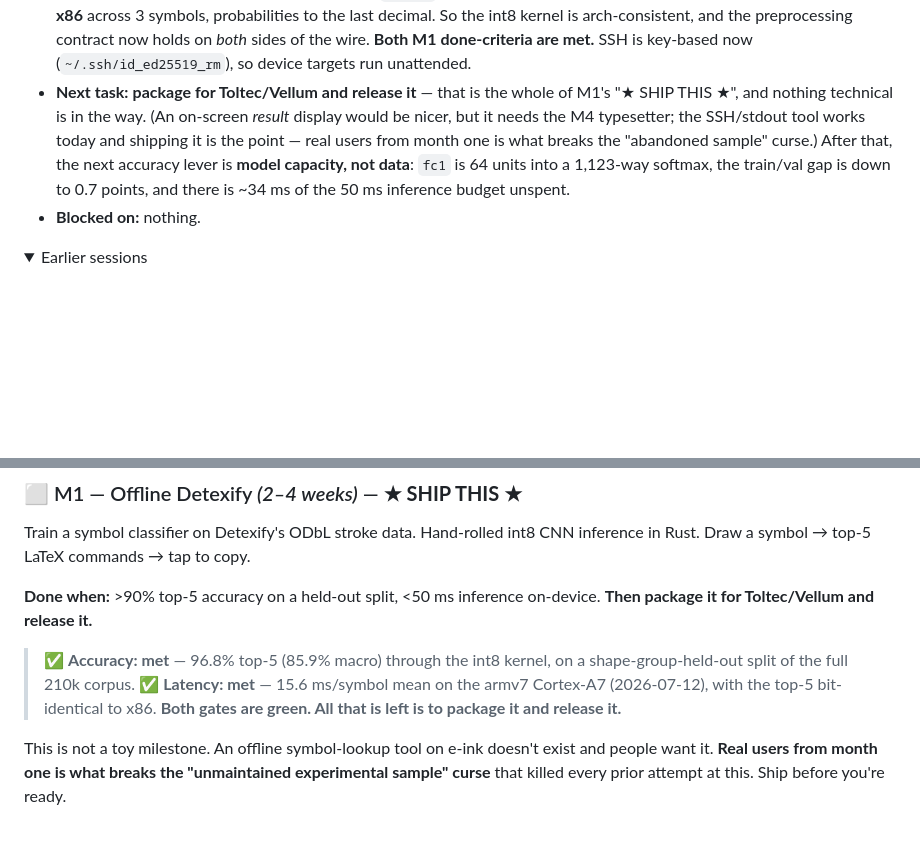
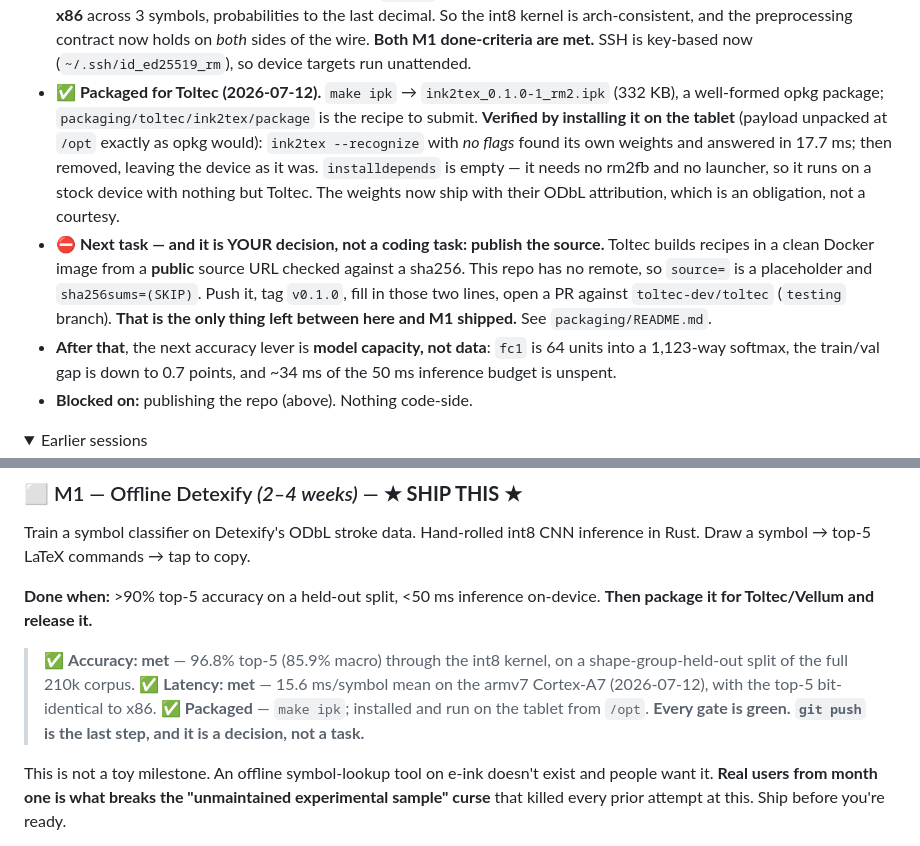
Before and after one commit to Mx0FFFF/ink2tex, a Markdown page: ROADMAP.md, 2 parts joined by grey strips. GitHub-like rendering; folded sections open; blank space fills up the shorter version.

Commit message:
docs(roadmap): Toltec packaging done; publishing the repo is the last step to M1

```diff
--- a/ROADMAP.md
+++ b/ROADMAP.md
@@ -141,14 +141,23 @@ The one lingering **M0** item is rm2fb for on-screen *inking* (recognition doesn
   probabilities to the last decimal. So the int8 kernel is arch-consistent, and the
   preprocessing contract now holds on *both* sides of the wire. **Both M1 done-criteria are
   met.** SSH is key-based now (`~/.ssh/id_ed25519_rm`), so device targets run unattended.
-- **Next task:** **package for Toltec/Vellum and release it** — that is the whole of M1's
-  "★ SHIP THIS ★", and nothing technical is in the way. (An on-screen *result* display would
-  be nicer, but it needs the M4 typesetter; the SSH/stdout tool works today and shipping it
-  is the point — real users from month one is what breaks the "abandoned sample" curse.)
-  After that, the next accuracy lever is **model capacity, not data**: `fc1` is 64 units into
-  a 1,123-way softmax, the train/val gap is down to 0.7 points, and there is ~34 ms of the
-  50 ms inference budget unspent.
-- **Blocked on:** nothing.
+- **✅ Packaged for Toltec (2026-07-12).** `make ipk` → `ink2tex_0.1.0-1_rm2.ipk` (332 KB),
+  a well-formed opkg package; `packaging/toltec/ink2tex/package` is the recipe to submit.
+  **Verified by installing it on the tablet** (payload unpacked at `/opt` exactly as opkg
+  would): `ink2tex --recognize` with *no flags* found its own weights and answered in 17.7 ms;
+  then removed, leaving the device as it was. `installdepends` is empty — it needs no rm2fb
+  and no launcher, so it runs on a stock device with nothing but Toltec. The weights now
+  ship with their ODbL attribution, which is an obligation, not a courtesy.
+- **⛔ Next task — and it is YOUR decision, not a coding task: publish the source.** Toltec
+  builds recipes in a clean Docker image from a **public** source URL checked against a
+  sha256. This repo has no remote, so `source=` is a placeholder and `sha256sums=(SKIP)`.
+  Push it, tag `v0.1.0`, fill in those two lines, open a PR against `toltec-dev/toltec`
+  (`testing` branch). **That is the only thing left between here and M1 shipped.**
+  See `packaging/README.md`.
+- **After that**, the next accuracy lever is **model capacity, not data**: `fc1` is 64 units
+  into a 1,123-way softmax, the train/val gap is down to 0.7 points, and ~34 ms of the 50 ms
+  inference budget is unspent.
+- **Blocked on:** publishing the repo (above). Nothing code-side.
 
 <details><summary>Earlier sessions</summary>
 
@@ -224,7 +233,8 @@ Train a symbol classifier on Detexify's ODbL stroke data. Hand-rolled int8 CNN i
 > shape-group-held-out split of the full 210k corpus.
 > ✅ **Latency: met** — 15.6 ms/symbol mean on the armv7 Cortex-A7 (2026-07-12), with the
 > top-5 bit-identical to x86.
-> **Both gates are green. All that is left is to package it and release it.**
+> ✅ **Packaged** — `make ipk`; installed and run on the tablet from `/opt`.
+> **Every gate is green. `git push` is the last step, and it is a decision, not a task.**
 
 This is not a toy milestone. An offline symbol-lookup tool on e-ink doesn't exist and people want it. **Real users from month one is what breaks the "unmaintained experimental sample" curse** that killed every prior attempt at this. Ship before you're ready.
 
```
